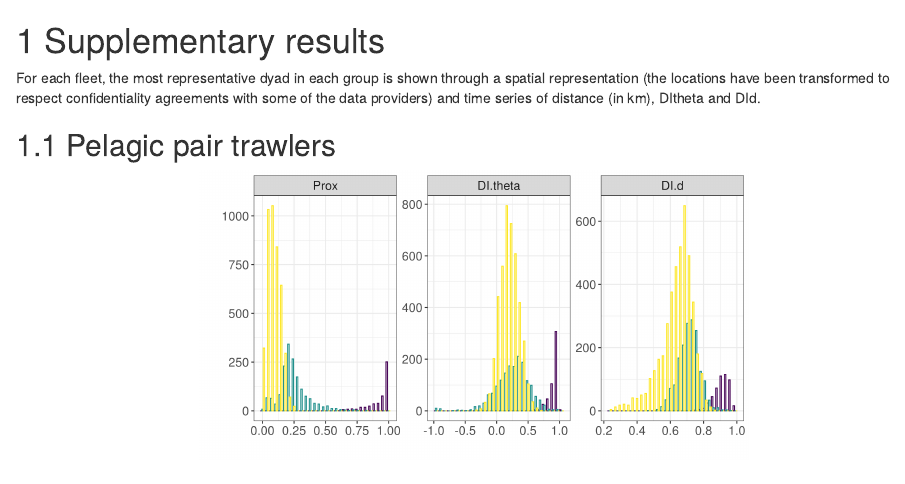
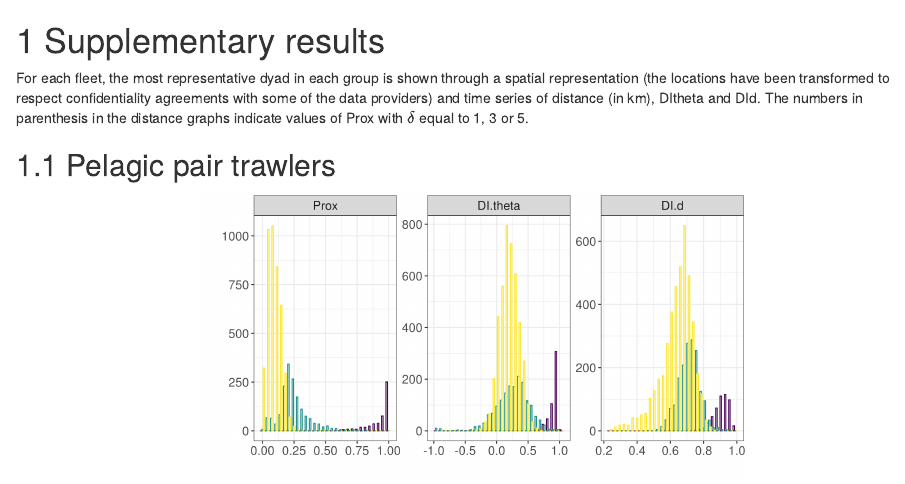
Before and after one commit to rociojoo/partners-at-sea, an R Markdown document (02-SuppMat.Rmd): the page in a window 1100 px wide, from its top. Rendered offline with R 4.5, knitr and Pandoc, with nearby package versions; drawn as R Markdown's standard HTML page in place of the format the file asks for.

Commit message:
edit text to mention Prox

```diff
--- a/02-SuppMat.Rmd
+++ b/02-SuppMat.Rmd
@@ -1,6 +1,6 @@
 # Supplementary results
 
-For each fleet, the most representative dyad in each group is shown through a spatial representation (the locations have been transformed to respect confidentiality agreements with some of the data providers) and time series of distance (in km), DItheta and DId.
+For each fleet, the most representative dyad in each group is shown through a spatial representation (the locations have been transformed to respect confidentiality agreements with some of the data providers) and time series of distance (in km), DItheta and DId. The numbers in parenthesis in the distance graphs indicate values of Prox with $\delta$ equal to 1, 3 or 5.
 
 ## Pelagic pair trawlers
 
```
